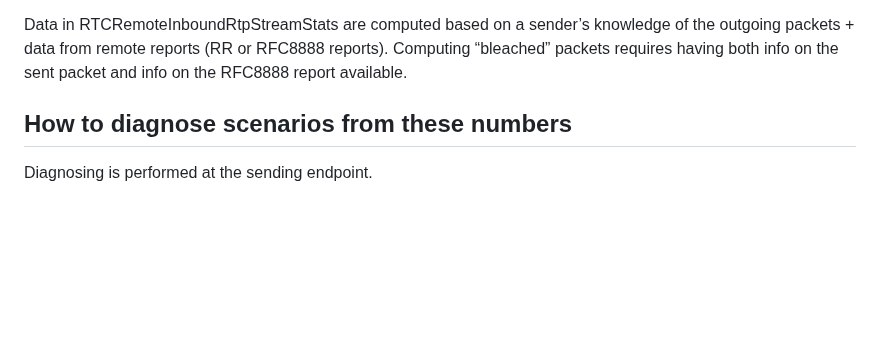
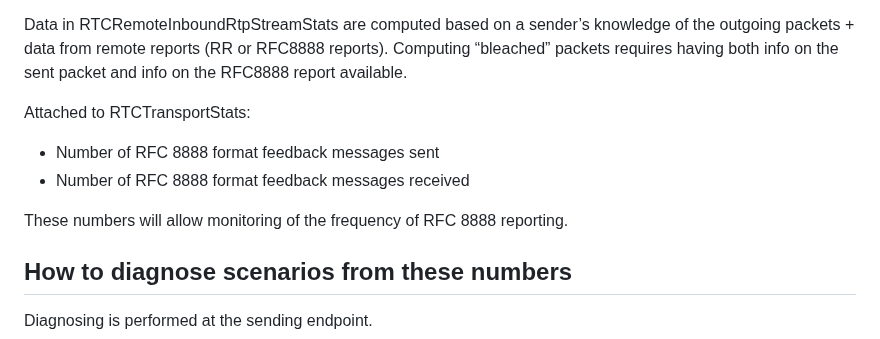
Before and after one commit to w3c/webrtc-stats, a Markdown page: l4s-explainer.md, the part around the change. Drawn GitHub-style; blank space fills up the shorter version.

Commit message:
Add feedback counts to explainer

```diff
--- a/l4s-explainer.md
+++ b/l4s-explainer.md
@@ -63,6 +63,13 @@ Attached to RTCRemoteInboundRtpStreamStats (which is a subclass of RTCReceivedRt
 
 Data in RTCRemoteInboundRtpStreamStats are computed based on a sender’s knowledge of the outgoing packets + data from remote reports (RR or RFC8888 reports). Computing “bleached” packets requires having both info on the sent packet and info on the RFC8888 report available.
 
+Attached to RTCTransportStats:
+
+* Number of RFC 8888 format feedback messages sent
+* Number of RFC 8888 format feedback messages received
+
+These numbers will allow monitoring of the frequency of RFC 8888 reporting.
+
 
 ## How to diagnose scenarios from these numbers
 
```
